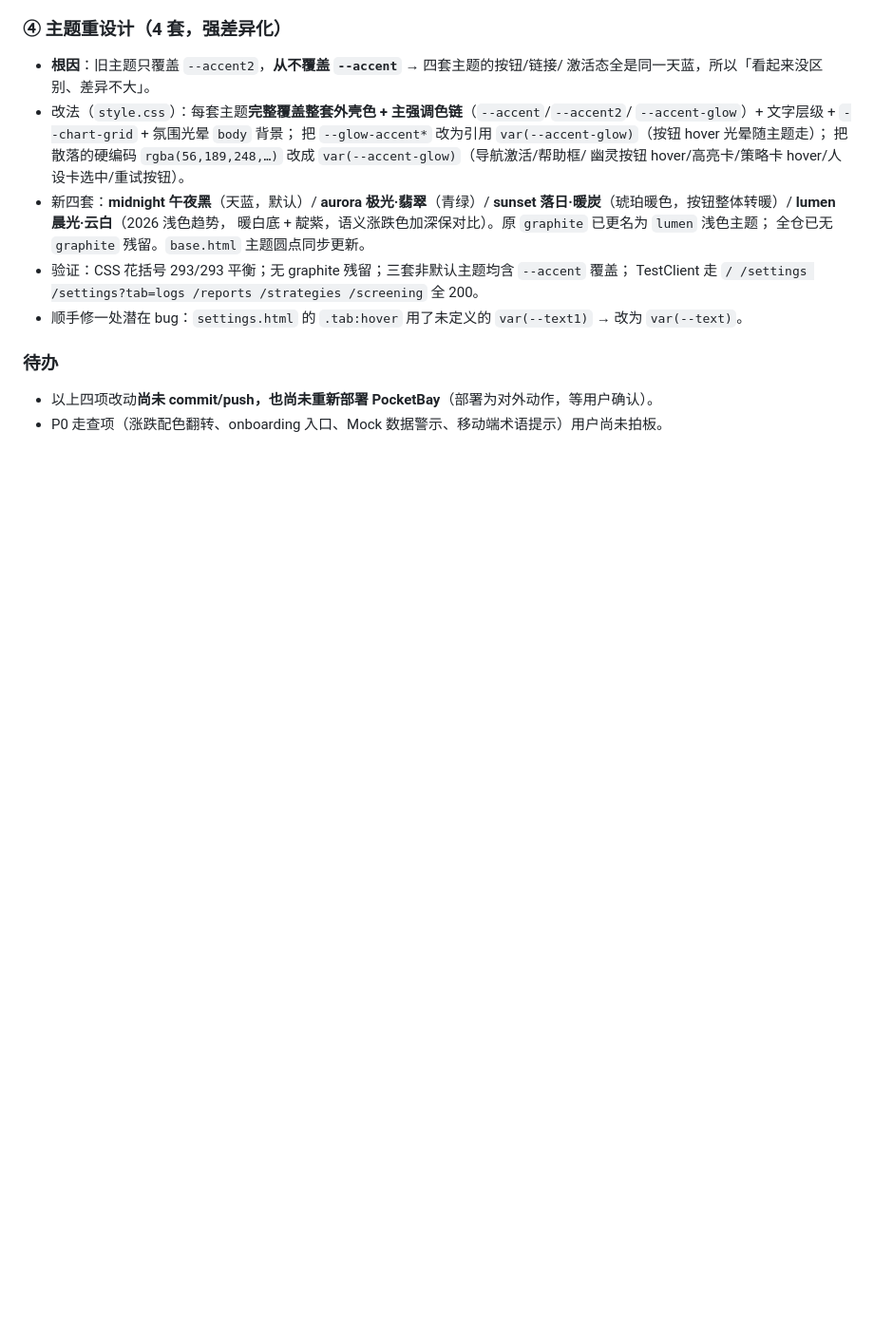
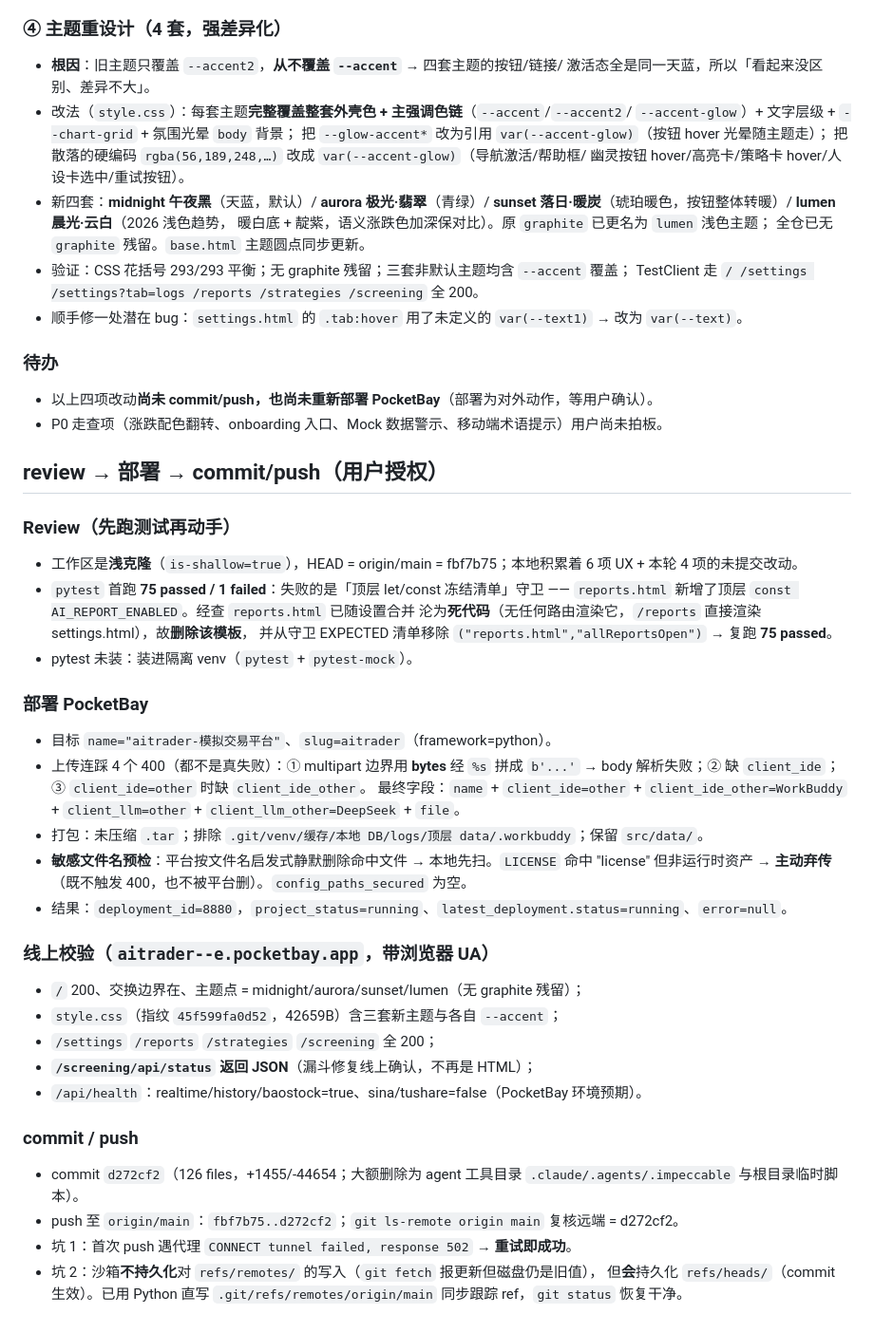
Before and after one commit to freeEasyLoope/AiTraderPlatform, a Markdown page: .workbuddy/memory/2026-09-17.md, the part around the change. Shown at 95% size. Rendered like a GitHub page; blank space fills up the shorter version.

Commit message:
docs(memory): 记录 review → 部署(8880) → commit(d272cf2) → push 结果与踩坑

```diff
--- a/.workbuddy/memory/2026-09-17.md
+++ b/.workbuddy/memory/2026-09-17.md
@@ -206,3 +206,41 @@ https iframe 内跟随该重定向会被拦 → 表现「点了没反应 / 进
 ### 待办
 - 以上四项改动**尚未 commit/push，也尚未重新部署 PocketBay**（部署为对外动作，等用户确认）。
 - P0 走查项（涨跌配色翻转、onboarding 入口、Mock 数据警示、移动端术语提示）用户尚未拍板。
+
+## review → 部署 → commit/push（用户授权）
+
+### Review（先跑测试再动手）
+- 工作区是**浅克隆**（`is-shallow=true`），HEAD = origin/main = fbf7b75；本地积累着
+  6 项 UX + 本轮 4 项的未提交改动。
+- `pytest` 首跑 **75 passed / 1 failed**：失败的是「顶层 let/const 冻结清单」守卫 ——
+  `reports.html` 新增了顶层 `const AI_REPORT_ENABLED`。经查 `reports.html` 已随设置合并
+  沦为**死代码**（无任何路由渲染它，`/reports` 直接渲染 settings.html），故**删除该模板**，
+  并从守卫 EXPECTED 清单移除 `("reports.html","allReportsOpen")` → 复跑 **75 passed**。
+- pytest 未装：装进隔离 venv（`pytest` + `pytest-mock`）。
+
+### 部署 PocketBay
+- 目标 `name="aitrader-模拟交易平台"`、`slug=aitrader`（framework=python）。
+- 上传连踩 4 个 400（都不是真失败）：① multipart 边界用 **bytes** 经 `%s` 拼成 `b'...'` →
+  body 解析失败；② 缺 `client_ide`；③ `client_ide=other` 时缺 `client_ide_other`。
+  最终字段：`name` + `client_ide=other` + `client_ide_other=WorkBuddy` +
+  `client_llm=other` + `client_llm_other=DeepSeek` + `file`。
+- 打包：未压缩 `.tar`；排除 `.git/venv/缓存/本地 DB/logs/顶层 data/.workbuddy`；保留 `src/data/`。
+- **敏感文件名预检**：平台按文件名启发式静默删除命中文件 → 本地先扫。`LICENSE` 命中
+  "license" 但非运行时资产 → **主动弃传**（既不触发 400，也不被平台删）。`config_paths_secured` 为空。
+- 结果：`deployment_id=8880`，`project_status=running`、`latest_deployment.status=running`、`error=null`。
+
+### 线上校验（`aitrader--e.pocketbay.app`，带浏览器 UA）
+- `/` 200、交换边界在、主题点 = midnight/aurora/sunset/lumen（无 graphite 残留）；
+- `style.css`（指纹 `45f599fa0d52`，42659B）含三套新主题与各自 `--accent`；
+- `/settings` `/reports` `/strategies` `/screening` 全 200；
+- **`/screening/api/status` 返回 JSON**（漏斗修复线上确认，不再是 HTML）；
+- `/api/health`：realtime/history/baostock=true、sina/tushare=false（PocketBay 环境预期）。
+
+### commit / push
+- commit `d272cf2`（126 files，+1455/-44654；大额删除为 agent 工具目录
+  `.claude/.agents/.impeccable` 与根目录临时脚本）。
+- push 至 `origin/main`：`fbf7b75..d272cf2`；`git ls-remote origin main` 复核远端 = d272cf2。
+- 坑 1：首次 push 遇代理 `CONNECT tunnel failed, response 502` → **重试即成功**。
+- 坑 2：沙箱**不持久化**对 `refs/remotes/` 的写入（`git fetch` 报更新但磁盘仍是旧值），
+  但**会**持久化 `refs/heads/`（commit 生效）。已用 Python 直写
+  `.git/refs/remotes/origin/main` 同步跟踪 ref，`git status` 恢复干净。
```
